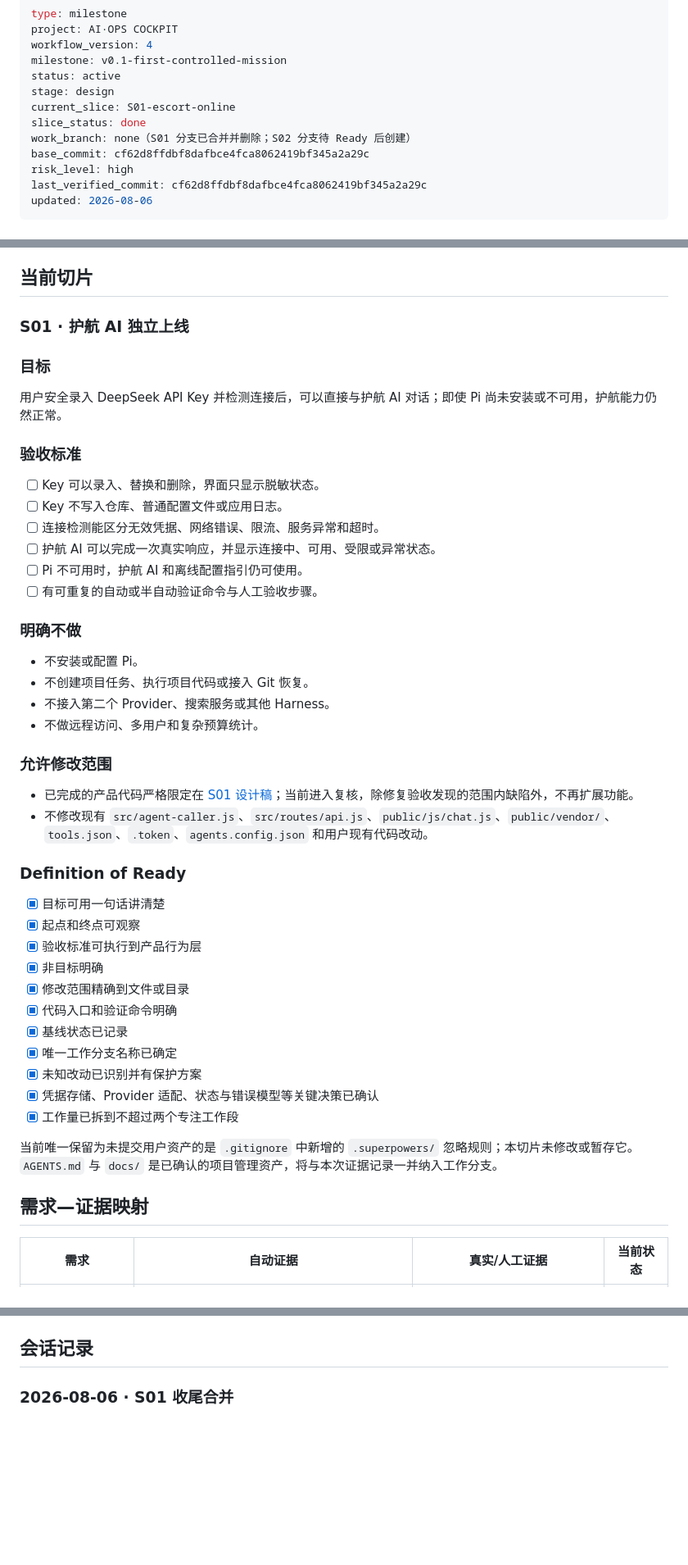
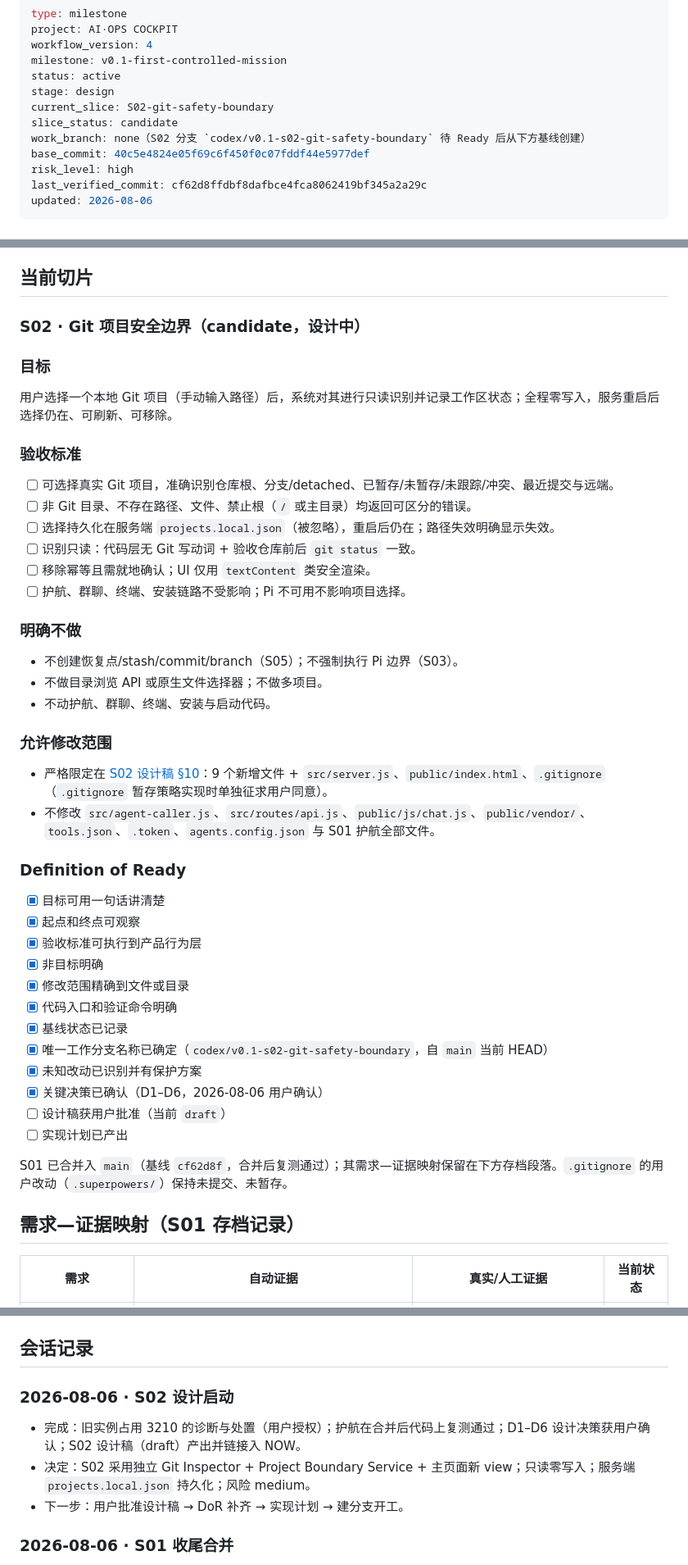
Before and after one commit to wbyan2021/pullic-talk, a Markdown page: docs/NOW.md, 3 parts joined by grey strips. Shown at 82% size. Drawn GitHub-style; blank space fills up the shorter version.

Commit message:
docs: draft s02 git safety boundary design

```diff
--- a/docs/NOW.md
+++ b/docs/NOW.md
@@ -5,10 +5,10 @@ workflow_version: 4
 milestone: v0.1-first-controlled-mission
 status: active
 stage: design
-current_slice: S01-escort-online
-slice_status: done
-work_branch: none（S01 分支已合并并删除；S02 分支待 Ready 后创建）
-base_commit: cf62d8ffdbf8dafbce4fca8062419bf345a2a29c
+current_slice: S02-git-safety-boundary
+slice_status: candidate
+work_branch: none（S02 分支 `codex/v0.1-s02-git-safety-boundary` 待 Ready 后从下方基线创建）
+base_commit: 40c5e4824e05f69c6f450f0c07fddf44e5977def
 risk_level: high
 last_verified_commit: cf62d8ffdbf8dafbce4fca8062419bf345a2a29c
 updated: 2026-08-06
@@ -112,32 +112,31 @@ updated: 2026-08-06
 
 ## 当前切片
 
-### S01 · 护航 AI 独立上线
+### S02 · Git 项目安全边界（candidate，设计中）
 
 ### 目标
 
-用户安全录入 DeepSeek API Key 并检测连接后，可以直接与护航 AI 对话；即使 Pi 尚未安装或不可用，护航能力仍然正常。
+用户选择一个本地 Git 项目（手动输入路径）后，系统对其进行只读识别并记录工作区状态；全程零写入，服务重启后选择仍在、可刷新、可移除。
 
 ### 验收标准
 
-- [ ] Key 可以录入、替换和删除，界面只显示脱敏状态。
-- [ ] Key 不写入仓库、普通配置文件或应用日志。
-- [ ] 连接检测能区分无效凭据、网络错误、限流、服务异常和超时。
-- [ ] 护航 AI 可以完成一次真实响应，并显示连接中、可用、受限或异常状态。
-- [ ] Pi 不可用时，护航 AI 和离线配置指引仍可使用。
-- [ ] 有可重复的自动或半自动验证命令与人工验收步骤。
+- [ ] 可选择真实 Git 项目，准确识别仓库根、分支/detached、已暂存/未暂存/未跟踪/冲突、最近提交与远端。
+- [ ] 非 Git 目录、不存在路径、文件、禁止根（`/` 或主目录）均返回可区分的错误。
+- [ ] 选择持久化在服务端 `projects.local.json`（被忽略），重启后仍在；路径失效明确显示失效。
+- [ ] 识别只读：代码层无 Git 写动词 + 验收仓库前后 `git status` 一致。
+- [ ] 移除幂等且需就地确认；UI 仅用 `textContent` 类安全渲染。
+- [ ] 护航、群聊、终端、安装链路不受影响；Pi 不可用不影响项目选择。
 
 ### 明确不做
 
-- 不安装或配置 Pi。
-- 不创建项目任务、执行项目代码或接入 Git 恢复。
-- 不接入第二个 Provider、搜索服务或其他 Harness。
-- 不做远程访问、多用户和复杂预算统计。
+- 不创建恢复点/stash/commit/branch（S05）；不强制执行 Pi 边界（S03）。
+- 不做目录浏览 API 或原生文件选择器；不做多项目。
+- 不动护航、群聊、终端、安装与启动代码。
 
 ### 允许修改范围
 
-- 已完成的产品代码严格限定在 [S01 设计稿](plans/2026-08-06-s01-escort-online-design.md#10-精确修改范围)；当前进入复核，除修复验收发现的范围内缺陷外，不再扩展功能。
-- 不修改现有 `src/agent-caller.js`、`src/routes/api.js`、`public/js/chat.js`、`public/vendor/`、`tools.json`、`.token`、`agents.config.json` 和用户现有代码改动。
+- 严格限定在 [S02 设计稿 §10](plans/2026-08-06-s02-git-safety-boundary-design.md#10-精确修改范围)：9 个新增文件 + `src/server.js`、`public/index.html`、`.gitignore`（`.gitignore` 暂存策略实现时单独征求用户同意）。
+- 不修改 `src/agent-caller.js`、`src/routes/api.js`、`public/js/chat.js`、`public/vendor/`、`tools.json`、`.token`、`agents.config.json` 与 S01 护航全部文件。
 
 ### Definition of Ready
 
@@ -148,14 +147,15 @@ updated: 2026-08-06
 - [x] 修改范围精确到文件或目录
 - [x] 代码入口和验证命令明确
 - [x] 基线状态已记录
-- [x] 唯一工作分支名称已确定
+- [x] 唯一工作分支名称已确定（`codex/v0.1-s02-git-safety-boundary`，自 `main` 当前 HEAD）
 - [x] 未知改动已识别并有保护方案
-- [x] 凭据存储、Provider 适配、状态与错误模型等关键决策已确认
-- [x] 工作量已拆到不超过两个专注工作段
+- [x] 关键决策已确认（D1–D6，2026-08-06 用户确认）
+- [ ] 设计稿获用户批准（当前 `draft`）
+- [ ] 实现计划已产出
 
-当前唯一保留为未提交用户资产的是 `.gitignore` 中新增的 `.superpowers/` 忽略规则；本切片未修改或暂存它。`AGENTS.md` 与 `docs/` 是已确认的项目管理资产，将与本次证据记录一并纳入工作分支。
+S01 已合并入 `main`（基线 `cf62d8f`，合并后复测通过）；其需求—证据映射保留在下方存档段落。`.gitignore` 的用户改动（`.superpowers/`）保持未提交、未暂存。
 
-## 需求—证据映射
+## 需求—证据映射（S01 存档记录）
 
 | 需求 | 自动证据 | 真实/人工证据 | 当前状态 |
 |---|---|---|---|
@@ -214,6 +221,12 @@ updated: 2026-08-06
 - 若要改动 S01，只限于已发现缺陷并补回归测试。
 
 ## 会话记录
+
+### 2026-08-06 · S02 设计启动
+
+- 完成：旧实例占用 3210 的诊断与处置（用户授权）；护航在合并后代码上复测通过；D1–D6 设计决策获用户确认；S02 设计稿（draft）产出并链接入 NOW。
+- 决定：S02 采用独立 Git Inspector + Project Boundary Service + 主页面新 view；只读零写入；服务端 `projects.local.json` 持久化；风险 medium。
+- 下一步：用户批准设计稿 → DoR 补齐 → 实现计划 → 建分支开工。
 
 ### 2026-08-06 · S01 收尾合并
 
```
Also changed, not shown: other parts of docs/NOW.md (+9 -2 lines), docs/plans/2026-08-06-s02-git-safety-boundary-design.md (added, +335 -0 lines).
